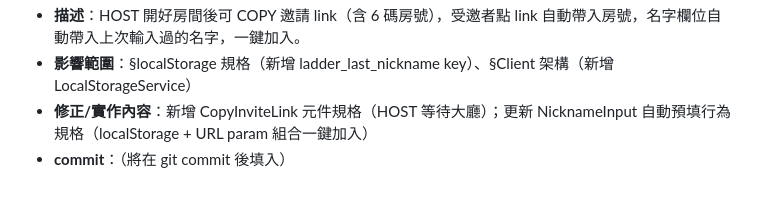
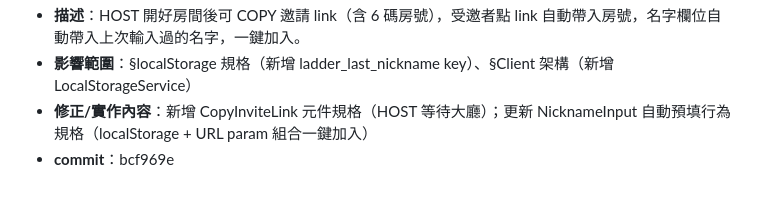
Before and after one commit to ibalasite/climb_stairs, a Markdown page: docs/DESIGN.md, the part around the change. GitHub-like rendering.

Commit message:
docs(devsop-change)[STEP-07b]: 補填 ECR-20260420-001 commit hash

```diff
--- a/docs/DESIGN.md
+++ b/docs/DESIGN.md
@@ -644,4 +644,4 @@ WebSocket 連線中斷
 - **描述**：HOST 開好房間後可 COPY 邀請 link（含 6 碼房號），受邀者點 link 自動帶入房號，名字欄位自動帶入上次輸入過的名字，一鍵加入。
 - **影響範圍**：§localStorage 規格（新增 ladder_last_nickname key）、§Client 架構（新增 LocalStorageService）
 - **修正/實作內容**：新增 CopyInviteLink 元件規格（HOST 等待大廳）；更新 NicknameInput 自動預填行為規格（localStorage + URL param 組合一鍵加入）
-- **commit**：（將在 git commit 後填入）
+- **commit**：bcf969e
```
